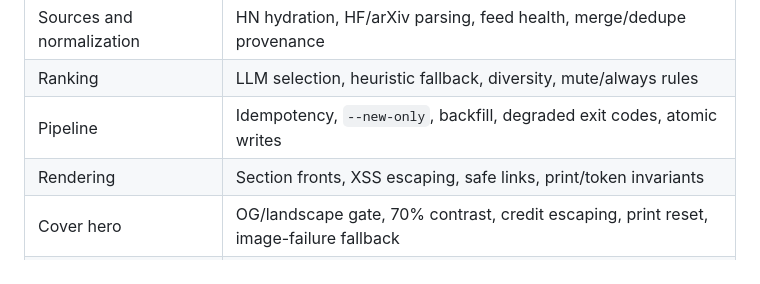
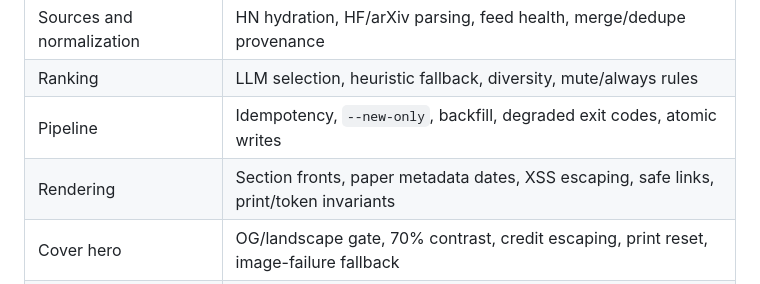
Before and after one commit to LePhuQuy05/daily-digest, a Markdown page: docs/testing.md, the part around the change. GitHub-like rendering.

```diff
--- a/docs/testing.md
+++ b/docs/testing.md
@@ -17,7 +17,7 @@ uv run pytest -o addopts=''
 | Sources and normalization | HN hydration, HF/arXiv parsing, feed health, merge/dedupe provenance |
 | Ranking | LLM selection, heuristic fallback, diversity, mute/always rules |
 | Pipeline | Idempotency, `--new-only`, backfill, degraded exit codes, atomic writes |
-| Rendering | Section fronts, XSS escaping, safe links, print/token invariants |
+| Rendering | Section fronts, paper metadata dates, XSS escaping, safe links, print/token invariants |
 | Cover hero | OG/landscape gate, 70% contrast, credit escaping, print reset, image-failure fallback |
 | Demo | Bundled fixture render, coverage, no network or key requirement |
 | Overview | Marker parsing, duplicate cleanup, coverage guarantee, every fallback mode |
```
Also changed, not shown: CHANGELOG.md (+1 -0 lines), README.md (+2 -0 lines), docs/screenshots/cover-hero.png, 3 other files.
